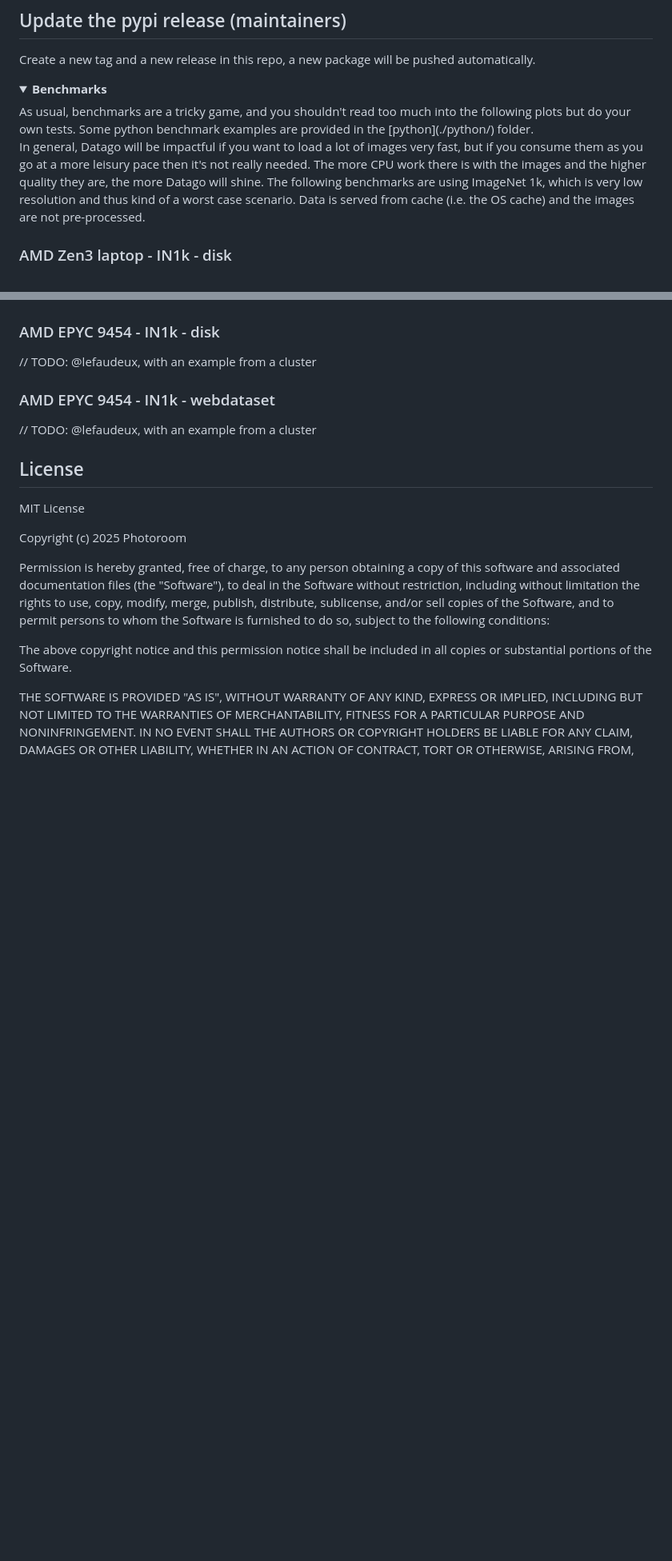
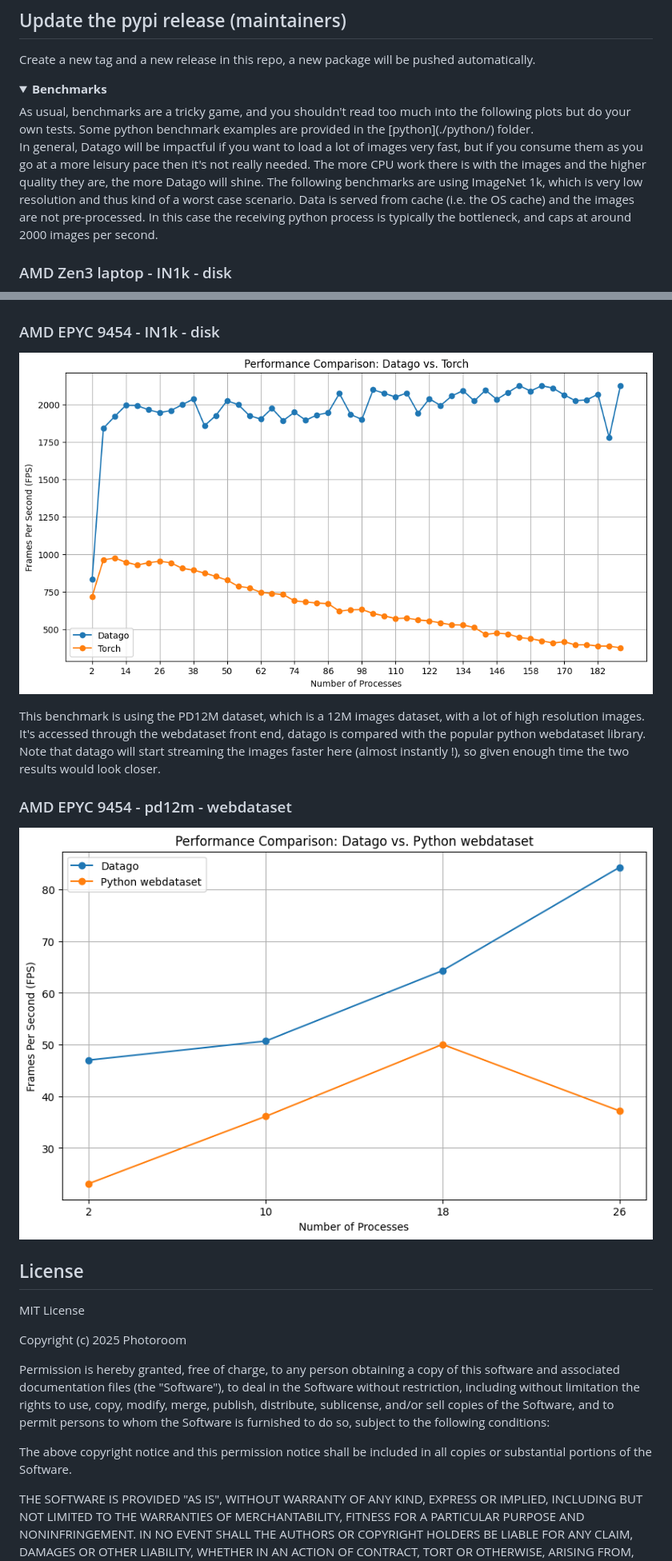
Before and after one commit to Photoroom/datago, a Markdown page: README.md, 2 parts joined by grey strips. Shown at 80% size. Drawn GitHub-style; pictures changed too: assets/epyc_vast.png (added), assets/epyc_wds.png (added); folded sections open; blank space fills up the shorter version.

Commit message:
adding more results, getting a bit late

```diff
--- a/README.md
+++ b/README.md
@@ -250,17 +250,18 @@ Create a new tag and a new release in this repo, a new package will be pushed au
 <details> <summary><strong>Benchmarks</strong></summary>
 As usual, benchmarks are a tricky game, and you shouldn't read too much into the following plots but do your own tests. Some python benchmark examples are provided in the [python](./python/) folder.
 
-In general, Datago will be impactful if you want to load a lot of images very fast, but if you consume them as you go at a more leisury pace then it's not really needed. The more CPU work there is with the images and the higher quality they are, the more Datago will shine. The following benchmarks are using ImageNet 1k, which is very low resolution and thus kind of a worst case scenario. Data is served from cache (i.e. the OS cache) and the images are not pre-processed.
+In general, Datago will be impactful if you want to load a lot of images very fast, but if you consume them as you go at a more leisury pace then it's not really needed. The more CPU work there is with the images and the higher quality they are, the more Datago will shine. The following benchmarks are using ImageNet 1k, which is very low resolution and thus kind of a worst case scenario. Data is served from cache (i.e. the OS cache) and the images are not pre-processed. In this case the receiving python process is typically the bottleneck, and caps at around 2000 images per second.
 
 ### AMD Zen3 laptop - IN1k - disk
 ![AMD Zen3 laptop & M2 SSD](assets/zen3_ssd.png)
 
 ### AMD EPYC 9454 - IN1k - disk
-//  TODO: @lefaudeux, with an example from a cluster
+![AMD EPYC 9454](assets/epyc_vast.png)
 
-### AMD EPYC 9454 - IN1k - webdataset
-//  TODO: @lefaudeux, with an example from a cluster
+This benchmark is using the PD12M dataset, which is a 12M images dataset, with a lot of high resolution images. It's accessed through the webdataset front end, datago is compared with the popular python webdataset library. Note that datago will start streaming the images faster here (almost instantly !), so given enough time the two results would look closer.
 
+### AMD EPYC 9454 - pd12m - webdataset
+![AMD EPYC 9454](assets/epyc_wds.png)
 
 </details>
 
```
Also changed, not shown: 2 other files.
